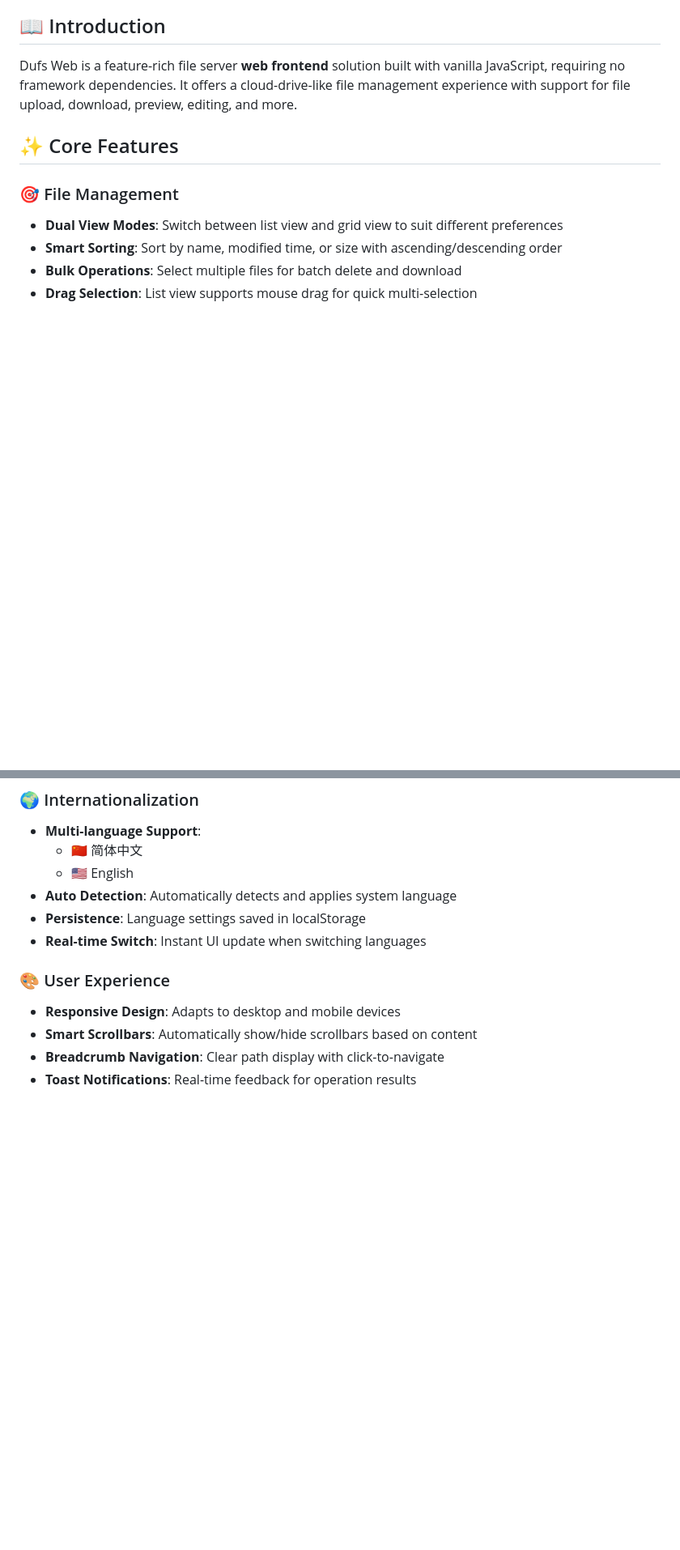
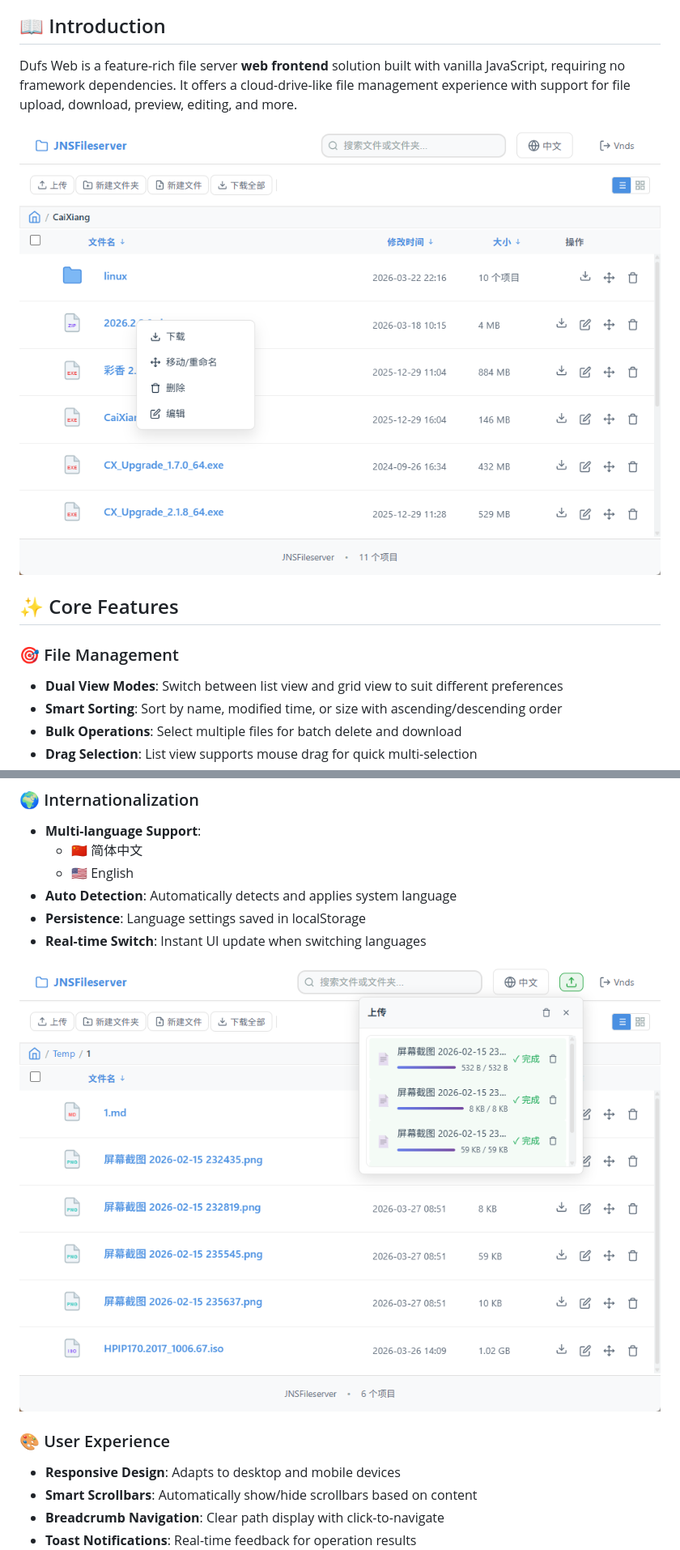
Before and after one commit to cercky/dufs_web, a Markdown page: README_EN.md, 2 parts joined by grey strips. Shown at 81% size. Rendered like a GitHub page; blank space fills up the shorter version.

```diff
--- a/README_EN.md
+++ b/README_EN.md
@@ -25,6 +25,8 @@ A modern web file server frontend interface that provides an intuitive and effic
 ## 📖 Introduction
 
 Dufs Web is a feature-rich file server **web frontend** solution built with vanilla JavaScript, requiring no framework dependencies. It offers a cloud-drive-like file management experience with support for file upload, download, preview, editing, and more.
+
+![Interface Preview](images/image1.png)
 
 ## ✨ Core Features
 
@@ -78,6 +80,8 @@ Dufs Web is a feature-rich file server **web frontend** solution built with vani
 - **Persistence**: Language settings saved in localStorage
 - **Real-time Switch**: Instant UI update when switching languages
 
+![File Management](images/image2.png)
+
 ### 🎨 User Experience
 - **Responsive Design**: Adapts to desktop and mobile devices
 - **Smart Scrollbars**: Automatically show/hide scrollbars based on content
```
Also changed, not shown: other parts of README_EN.md (+2 -0 lines), README.md (+6 -0 lines).
